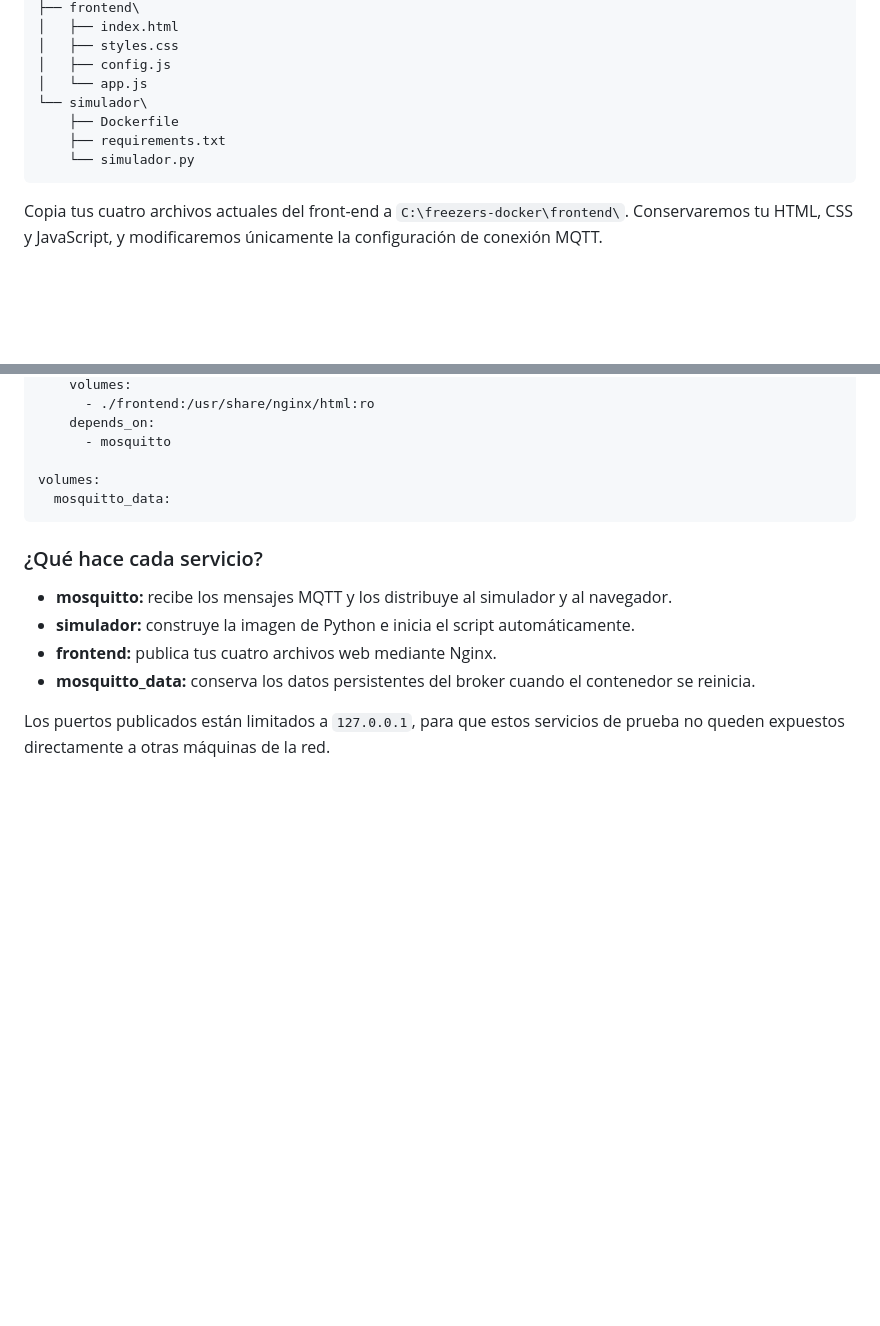
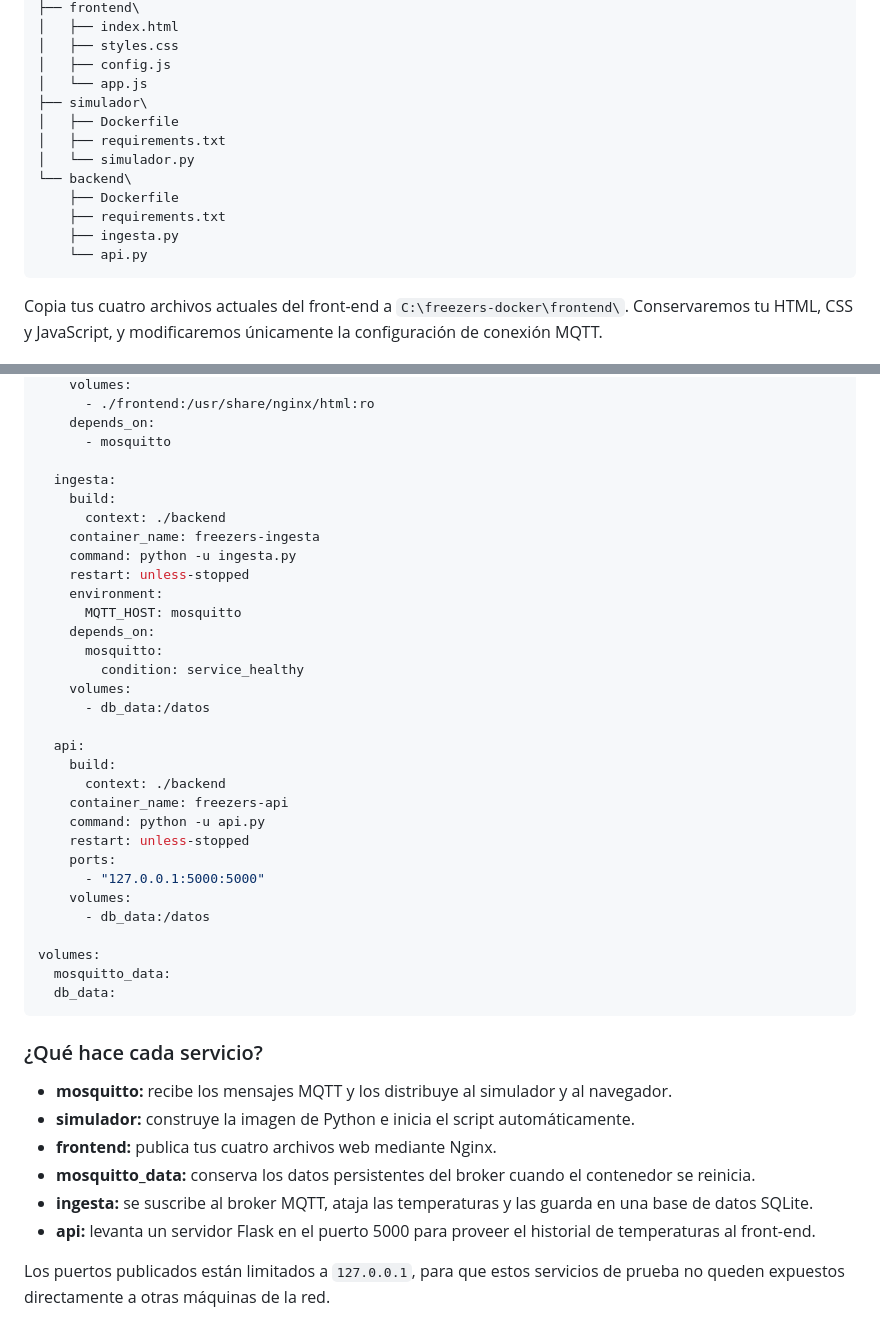
Before and after one commit to mateofcarracedo/Plaza-de-datos--80-C, a Markdown page: front-end/instrucciones_docker.md, 2 parts joined by grey strips. Rendered like a GitHub page; blank space fills up the shorter version.

````diff
--- a/front-end/instrucciones_docker.md
+++ b/front-end/instrucciones_docker.md
@@ -27,10 +27,15 @@ C:\freezers-docker\
 │   ├── styles.css
 │   ├── config.js
 │   └── app.js
-└── simulador\
+├── simulador\
+│   ├── Dockerfile
+│   ├── requirements.txt
+│   └── simulador.py
+└── backend\
     ├── Dockerfile
     ├── requirements.txt
-    └── simulador.py
+    ├── ingesta.py
+    └── api.py
 ```
 
 Copia tus cuatro archivos actuales del front-end a `C:\freezers-docker\frontend\`. Conservaremos tu HTML, CSS y JavaScript, y modificaremos únicamente la configuración de conexión MQTT.
@@ -330,8 +335,34 @@ services:
     depends_on:
       - mosquitto
 
+  ingesta:
+    build:
+      context: ./backend
+    container_name: freezers-ingesta
+    command: python -u ingesta.py
+    restart: unless-stopped
+    environment:
+      MQTT_HOST: mosquitto
+    depends_on:
+      mosquitto:
+        condition: service_healthy
+    volumes:
+      - db_data:/datos
+
+  api:
+    build:
+      context: ./backend
+    container_name: freezers-api
+    command: python -u api.py
+    restart: unless-stopped
+    ports:
+      - "127.0.0.1:5000:5000"
+    volumes:
+      - db_data:/datos
+
 volumes:
   mosquitto_data:
+  db_data:
 ```
 
 ### ¿Qué hace cada servicio?
@@ -340,6 +371,8 @@ volumes:
 - **simulador:** construye la imagen de Python e inicia el script automáticamente.
 - **frontend:** publica tus cuatro archivos web mediante Nginx.
 - **mosquitto_data:** conserva los datos persistentes del broker cuando el contenedor se reinicia.
+- **ingesta:** se suscribe al broker MQTT, ataja las temperaturas y las guarda en una base de datos SQLite.
+- **api:** levanta un servidor Flask en el puerto 5000 para proveer el historial de temperaturas al front-end.
 
 Los puertos publicados están limitados a `127.0.0.1`, para que estos servicios de prueba no queden expuestos directamente a otras máquinas de la red.
 
````
